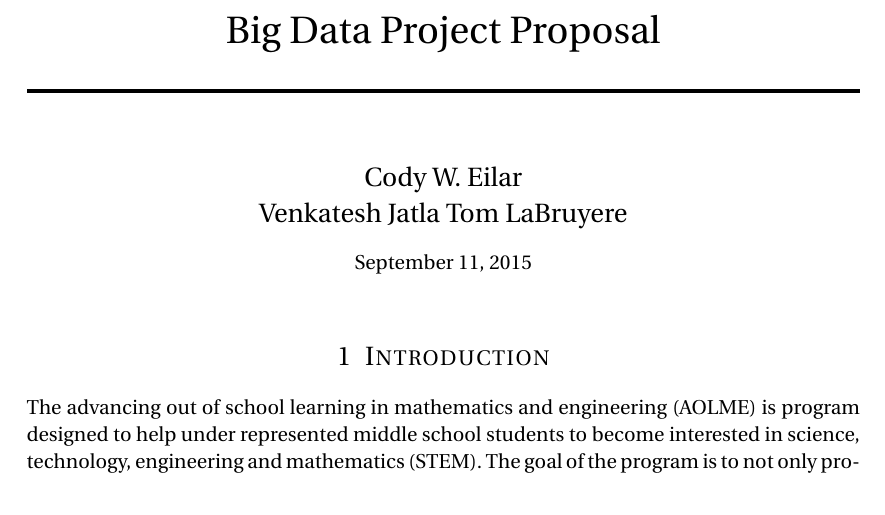
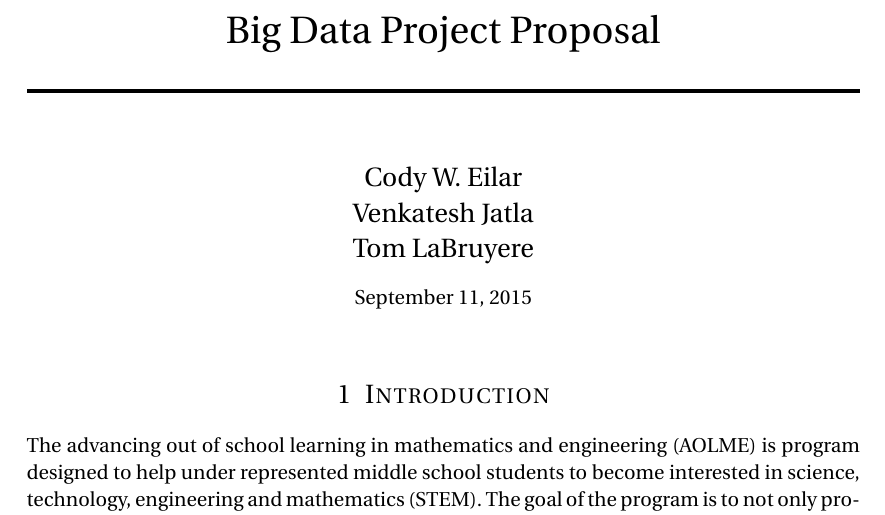
Before and after one commit to AcidLeroy/CS-Project, a LaTeX document (project_proposal.tex): part of page 1 of 2, cut so that both start at the same text. Compiled offline with pdfLaTeX.

Commit message:
Add Tom's name on new line
Signed-off-by: unknown <cweilar@cweilar-win7.srn.sandia.gov>

```diff
--- a/project_proposal.tex
+++ b/project_proposal.tex
@@ -39,7 +39,7 @@
 }
 
 \author{Cody W. Eilar\\
-Venkatesh Jatla
+Venkatesh Jatla \\
 Tom LaBruyere}
 
 \date{\normalsize\today}
```
